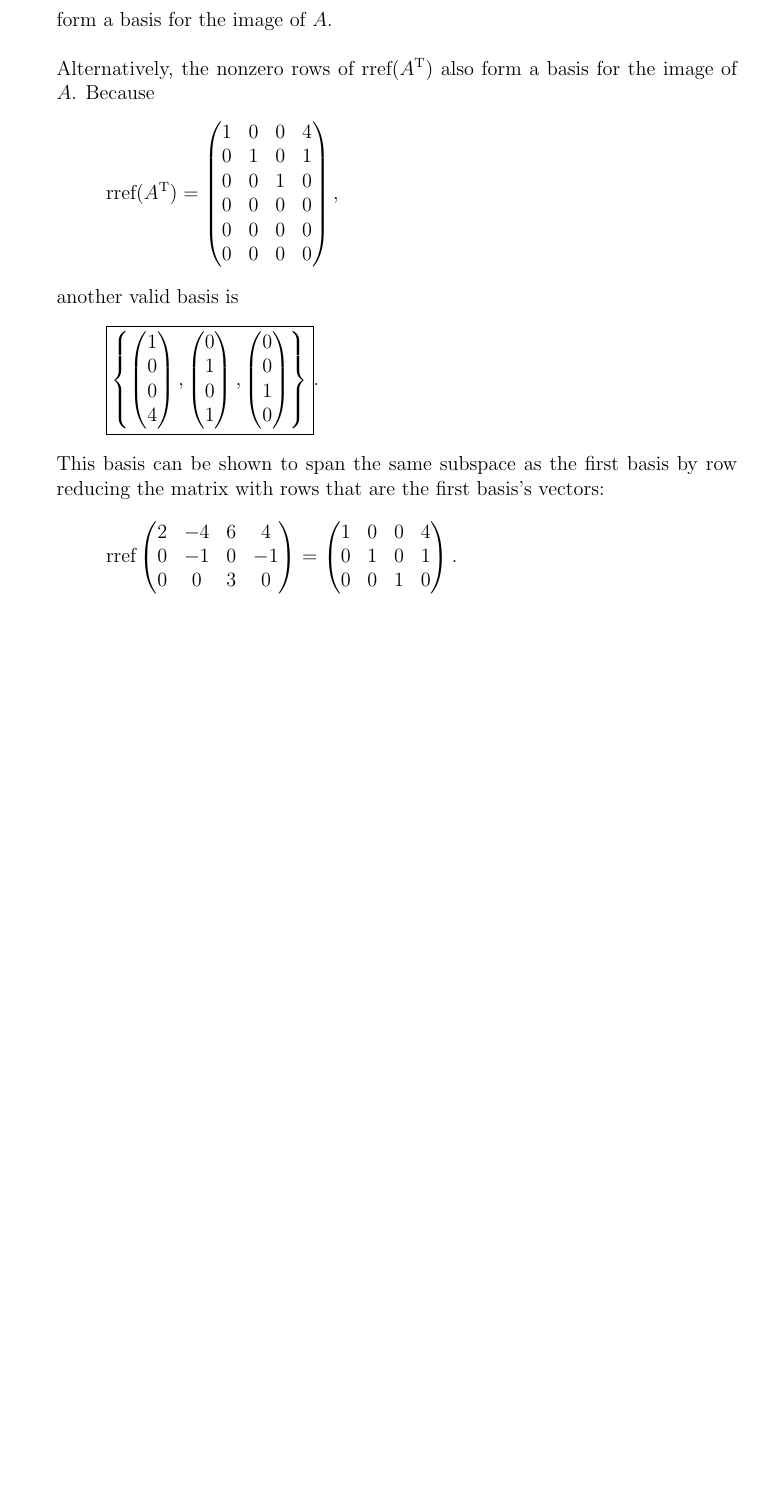
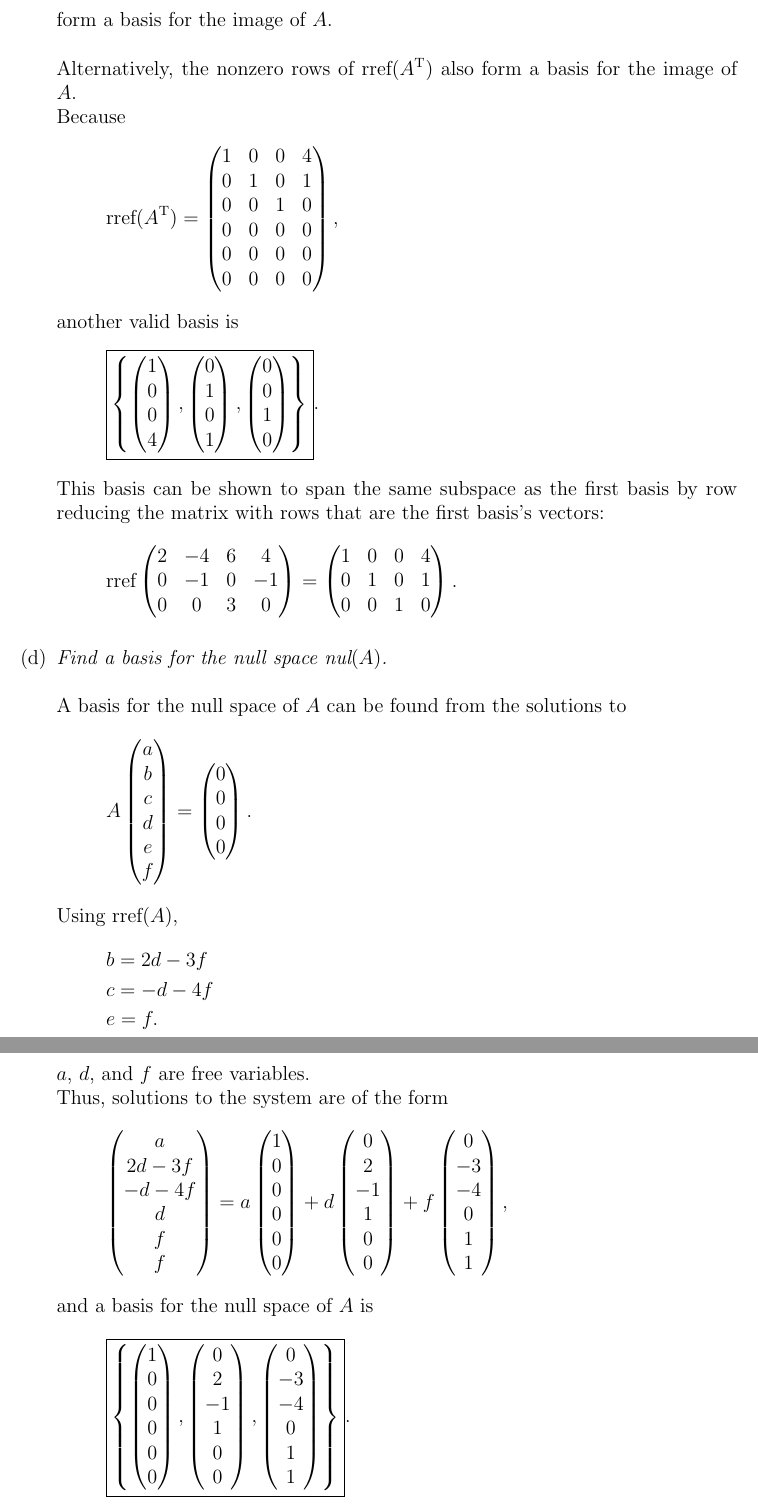
Before and after one commit to Floozutter/schoolwork, a LaTeX problem sheet (usc-20202-math225-39425r/hw20/main.tex): part of page 2 of 2 before the commit and two parts of pages 2 and 3 of 3 after it, the two joined at a grey line, cut so that both start at the same text, the shorter picture padded with empty space. Compiled offline with pdfLaTeX.

Commit message:
Finish (1.)

```diff
--- a/usc-20202-math225-39425r/hw20/main.tex
+++ b/usc-20202-math225-39425r/hw20/main.tex
@@ -91,7 +91,7 @@
 	\end{equation*}
 	form a basis for the image of $A$. \\[\baselineskip]
 	Alternatively, the nonzero rows of $\text{rref}(A^\text{T})$ also form a
-	basis for the image of $A$.
+	basis for the image of $A$. \\
 	Because
 	\begin{equation*}
 		\text{rref}(A^\text{T})
@@ -130,8 +130,48 @@
 		\begin{pmatrix}
 			1 & 0 & 0 & 4 \\
 			0 & 1 & 0 & 1 \\
-			0 & 0 & 1 & 0 \\
+			0 & 0 & 1 & 0
 		\end{pmatrix}
+		.
+	\end{equation*}
+
+	\item \textit{Find a basis for the null space $\text{nul}(A)$.}
+	\\[\baselineskip]
+	A basis for the null space of $A$ can be found from the solutions to
+	\begin{equation*}
+		A \begin{pmatrix} a \\ b \\ c \\ d \\ e \\ f \end{pmatrix}
+		=
+		\begin{pmatrix} 0 \\ 0 \\ 0 \\ 0 \end{pmatrix}
+		.
+	\end{equation*}
+	Using $\text{rref}(A)$,
+	\begin{gather*}
+		b = 2d - 3f \\
+		c = -d - 4f \\
+		e = f
+		.
+	\end{gather*}
+	$a$, $d$, and $f$ are free variables. \\
+	Thus, solutions to the system are of the form
+	\begin{equation*}
+		\begin{pmatrix} a \\ 2d - 3f \\ -d - 4f \\ d \\ f \\ f \end{pmatrix}
+		=
+		a \begin{pmatrix} 1 \\ 0 \\ 0 \\ 0 \\ 0 \\ 0 \end{pmatrix}
+		+
+		d \begin{pmatrix} 0 \\ 2 \\ -1 \\ 1 \\ 0 \\ 0 \end{pmatrix}
+		+
+		f \begin{pmatrix} 0 \\ -3 \\ -4 \\ 0 \\ 1 \\ 1 \end{pmatrix}
+		,
+	\end{equation*}
+	and a basis for the null space of $A$ is
+	\begin{equation*}
+		\boxed{
+			\left\{
+				\begin{pmatrix} 1 \\ 0 \\ 0 \\ 0 \\ 0 \\ 0 \end{pmatrix},
+				\begin{pmatrix} 0 \\ 2 \\ -1 \\ 1 \\ 0 \\ 0 \end{pmatrix},
+				\begin{pmatrix} 0 \\ -3 \\ -4 \\ 0 \\ 1 \\ 1 \end{pmatrix}
+			\right\}
+		}
 		.
 	\end{equation*}
 \end{enumerate}
```
